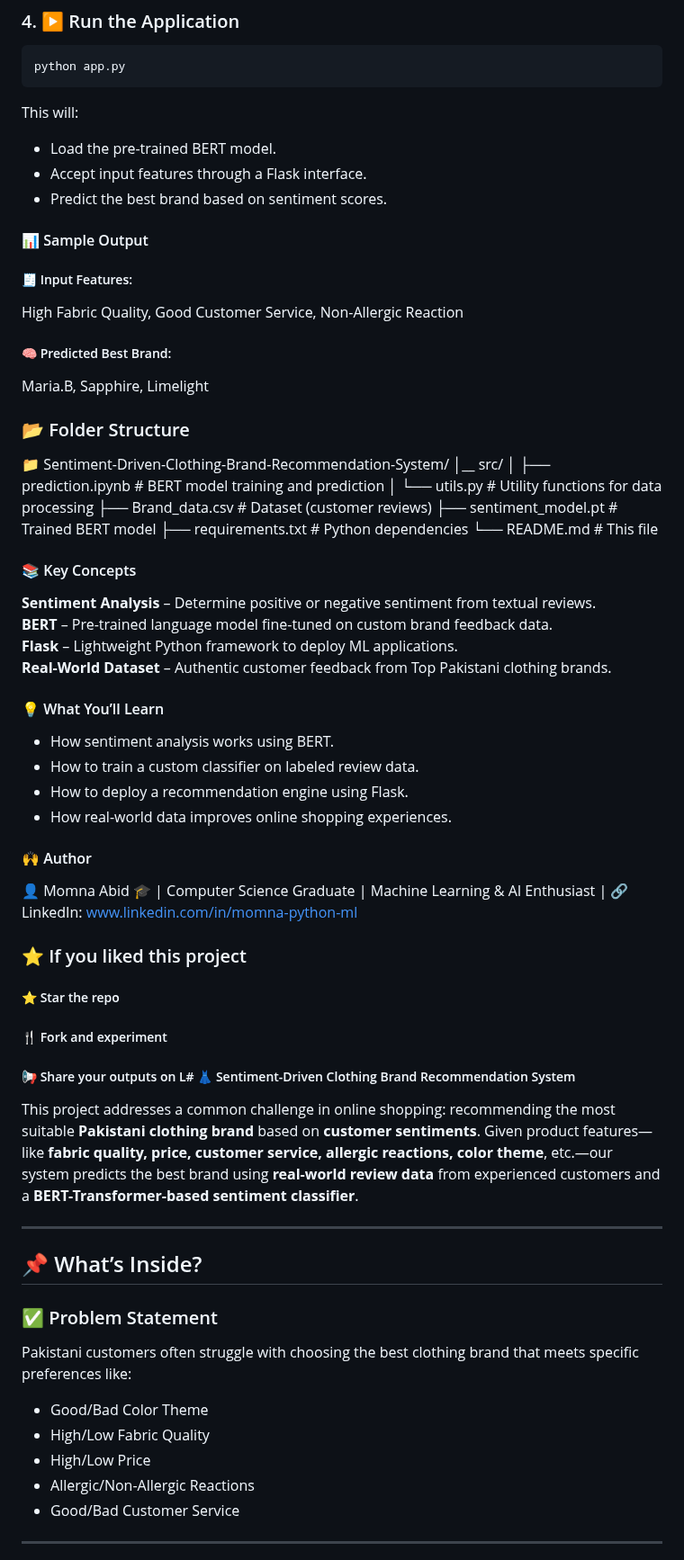
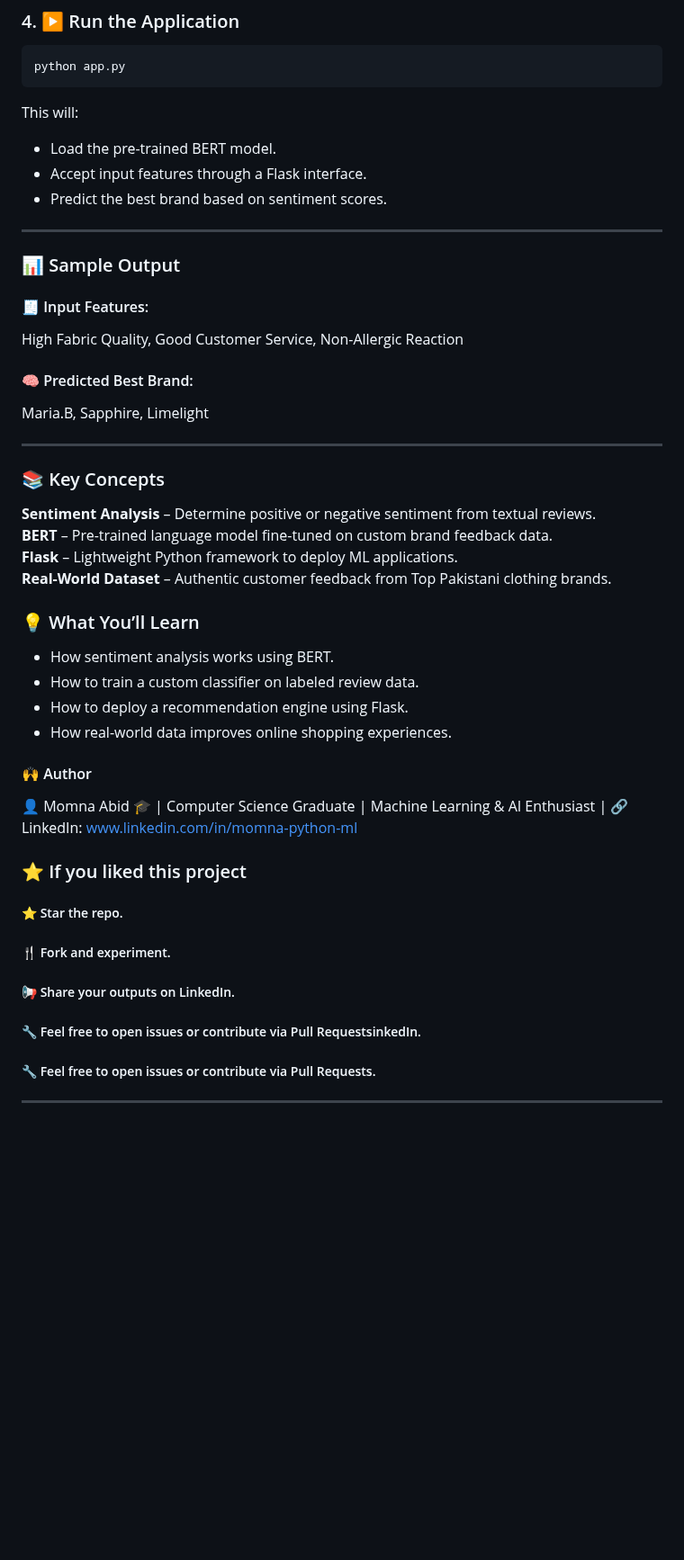
Before and after one commit to Momna19Abid/Sentiment-Driven-Clothing-Brand-Recommendation-System, a Markdown page: README.md, the part around one of its changes. Shown at 90% size. GitHub-like rendering; blank space fills up the shorter version.

```diff
--- a/README.md
+++ b/README.md
@@ -79,34 +79,27 @@ This will:
 - Accept input features through a Flask interface.
 - Predict the best brand based on sentiment scores.
 
-#### 📊 Sample Output
+---
 
-##### 🧾 Input Features:
+### 📊 Sample Output
+
+#### 🧾 Input Features:
 
 High Fabric Quality, Good Customer Service, Non-Allergic Reaction
 
-##### 🧠 Predicted Best Brand:
+#### 🧠 Predicted Best Brand:
 
 Maria.B, Sapphire, Limelight
 
-### 📂 Folder Structure
+---
 
-📁 Sentiment-Driven-Clothing-Brand-Recommendation-System/
-│__ src/
-│   ├── prediction.ipynb                  # BERT model training and prediction
-│   └── utils.py                           # Utility functions for data processing
-├── Brand_data.csv                         # Dataset (customer reviews)
-├── sentiment_model.pt                     # Trained BERT model
-├── requirements.txt                       # Python dependencies
-└── README.md                              # This file
-
-#### 📚 Key Concepts
+### 📚 Key Concepts
 **Sentiment Analysis** – Determine positive or negative sentiment from textual reviews.
 **BERT** – Pre-trained language model fine-tuned on custom brand feedback data.
 **Flask** – Lightweight Python framework to deploy ML applications.
 **Real-World Dataset** – Authentic customer feedback from Top Pakistani clothing brands.
 
-#### 💡 What You’ll Learn
+### 💡 What You’ll Learn
 - How sentiment analysis works using BERT.
 - How to train a custom classifier on labeled review data.
 - How to deploy a recommendation engine using Flask.
@@ -117,26 +110,15 @@ Maria.B, Sapphire, Limelight
 
 ### ⭐️ If you liked this project
 
-##### ⭐ Star the repo
+##### ⭐ Star the repo.
 
-##### 🍴 Fork and experiment
+##### 🍴 Fork and experiment.
 
-##### 📢 Share your outputs on L# 👗 Sentiment-Driven Clothing Brand Recommendation System
+##### 📢 Share your outputs on LinkedIn.
 
-This project addresses a common challenge in online shopping: recommending the most suitable **Pakistani clothing brand** based on **customer sentiments**. Given product features—like **fabric quality, price, customer service, allergic reactions, color theme**, etc.—our system predicts the best brand using **real-world review data** from experienced customers and a **BERT-Transformer-based sentiment classifier**.
+##### 🔧 Feel free to open issues or contribute via Pull RequestsinkedIn.
+
+##### 🔧 Feel free to open issues or contribute via Pull Requests.
+
 
 ---
-
-## 📌 What’s Inside?
-
-### ✅ Problem Statement
-Pakistani customers often struggle with choosing the best clothing brand that meets specific preferences like:
-
-- Good/Bad Color Theme
-- High/Low Fabric Quality
-- High/Low Price
-- Allergic/Non-Allergic Reactions
-- Good/Bad Customer Service
-
----
-
```
Also changed, not shown: other parts of README.md (+0 -109 lines).
